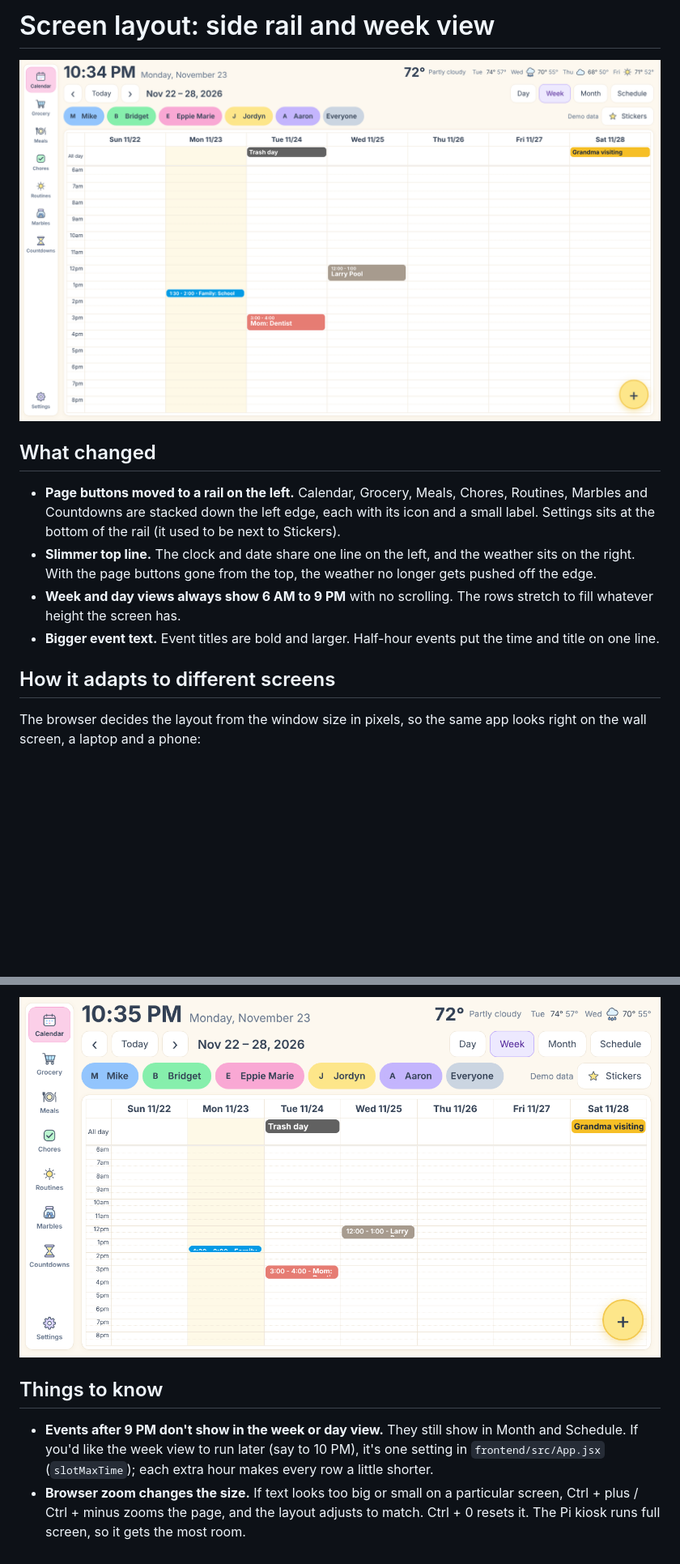
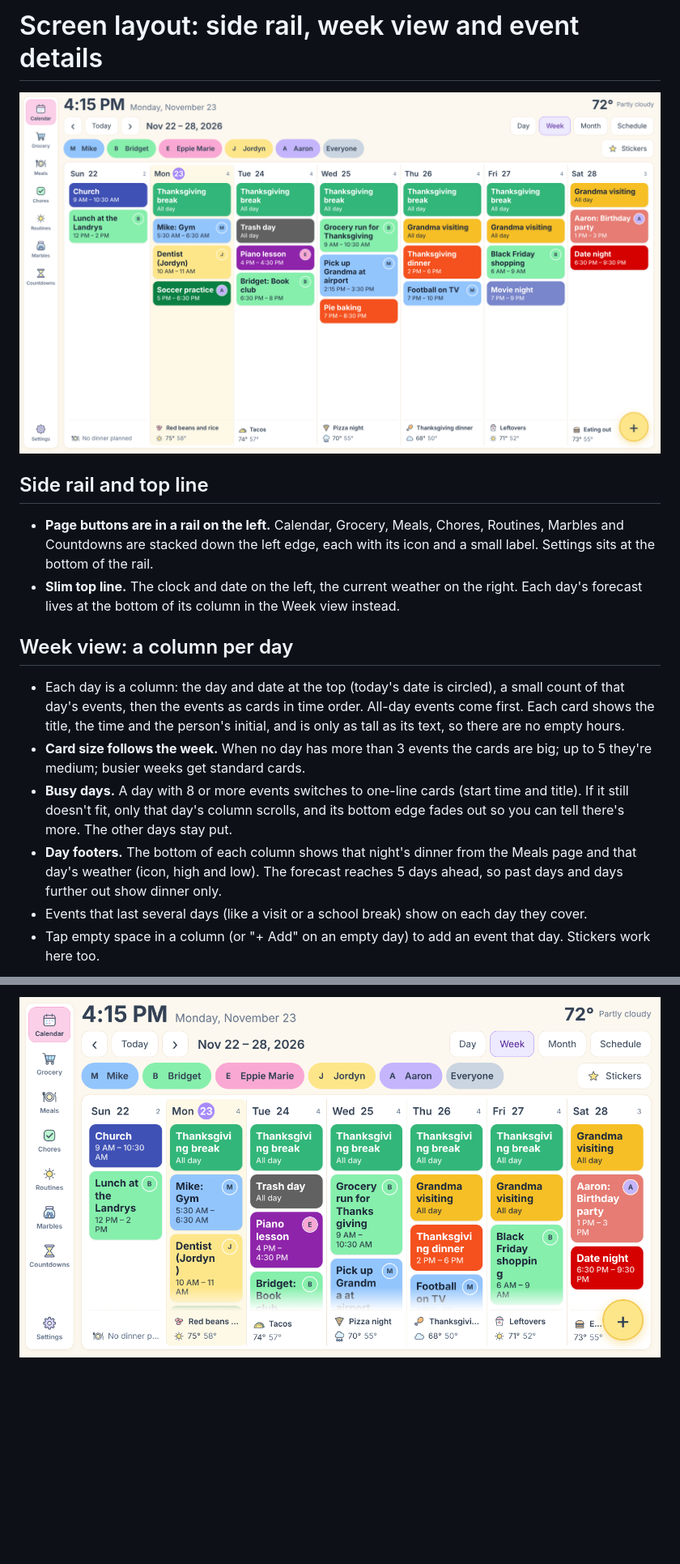
Before and after one commit to mikepoche11/family-calendar, a Markdown page: docs/screen-layout.md, 2 parts joined by grey strips. Shown at 81% size. GitHub-like rendering; pictures changed too: docs/agenda-week.png (added), docs/side-rail-laptop.png, docs/side-rail.png; blank space fills up the shorter version.

```diff
--- a/docs/screen-layout.md
+++ b/docs/screen-layout.md
@@ -1,15 +1,18 @@
-# Screen layout: side rail and week view
+# Screen layout: side rail, week view and event details
 
-![Wall screen with the side rail](side-rail.png)
+![Week view with the side rail](agenda-week.png)
 
-## What changed
+## Side rail and top line
 
-- **Page buttons moved to a rail on the left.** Calendar, Grocery, Meals, Chores, Routines, Marbles and Countdowns are stacked down the left edge, each with its icon and a small label. Settings sits at the bottom of the rail (it used to be next to Stickers).
-- **Slimmer top line.** The clock and date share one line on the left, and the weather sits on the right. With the page buttons gone from the top, the weather no longer gets pushed off the edge.
-- **Week and day views always show 6 AM to 9 PM** with no scrolling. The rows stretch to fill whatever height the screen has.
-- **Bigger event text.** Event titles are bold and larger. Half-hour events put the time and title on one line.
+- **Page buttons are in a rail on the left.** Calendar, Grocery, Meals, Chores, Routines, Marbles and Countdowns are stacked down the left edge, each with its icon and a small label. Settings sits at the bottom of the rail.
+- **Slim top line.** The clock and date on the left, the current weather on the right. Each day's forecast lives at the bottom of its column in the Week view instead.
 
-## How it adapts to different screens
+## Week view: a column per day
 
-The browser decides the layout from the window size in pixels, so the same app looks right on the wall screen, a laptop and a phone:
+- Each day is a column: the day and date at the top (today's date is circled), a small count of that day's events, then the events as cards in time order. All-day events come first. Each card shows the title, the time and the person's initial, and is only as tall as its text, so there are no empty hours.
+- **Card size follows the week.** When no day has more than 3 events the cards are big; up to 5 they're medium; busier weeks get standard cards.
+- **Busy days.** A day with 8 or more events switches to one-line cards (start time and title). If it still doesn't fit, only that day's column scrolls, and its bottom edge fades out so you can tell there's more. The other days stay put.
+- **Day footers.** The bottom of each column shows that night's dinner from the Meals page and that day's weather (icon, high and low). The forecast reaches 5 days ahead, so past days and days further out show dinner only.
+- Events that last several days (like a visit or a school break) show on each day they cover.
+- Tap empty space in a column (or "+ Add" on an empty day) to add an event that day. Stickers work here too.
 
@@ -24,7 +42,2 @@ If the window is shorter than 900 px (a laptop with browser toolbars), the hour
 
 ![Laptop size, 1366 x 768](side-rail-laptop.png)
-
-## Things to know
-
-- **Events after 9 PM don't show in the week or day view.** They still show in Month and Schedule. If you'd like the week view to run later (say to 10 PM), it's one setting in `frontend/src/App.jsx` (`slotMaxTime`); each extra hour makes every row a little shorter.
-- **Browser zoom changes the size.** If text looks too big or small on a particular screen, Ctrl + plus / Ctrl + minus zooms the page, and the layout adjusts to match. Ctrl + 0 resets it. The Pi kiosk runs full screen, so it gets the most room.
```
Also changed, not shown: other parts of docs/screen-layout.md (+21 -6 lines), README.md (+1 -1 lines), docs/agenda-busy.png (added), docs/event-view.png (added), 6 other files.
